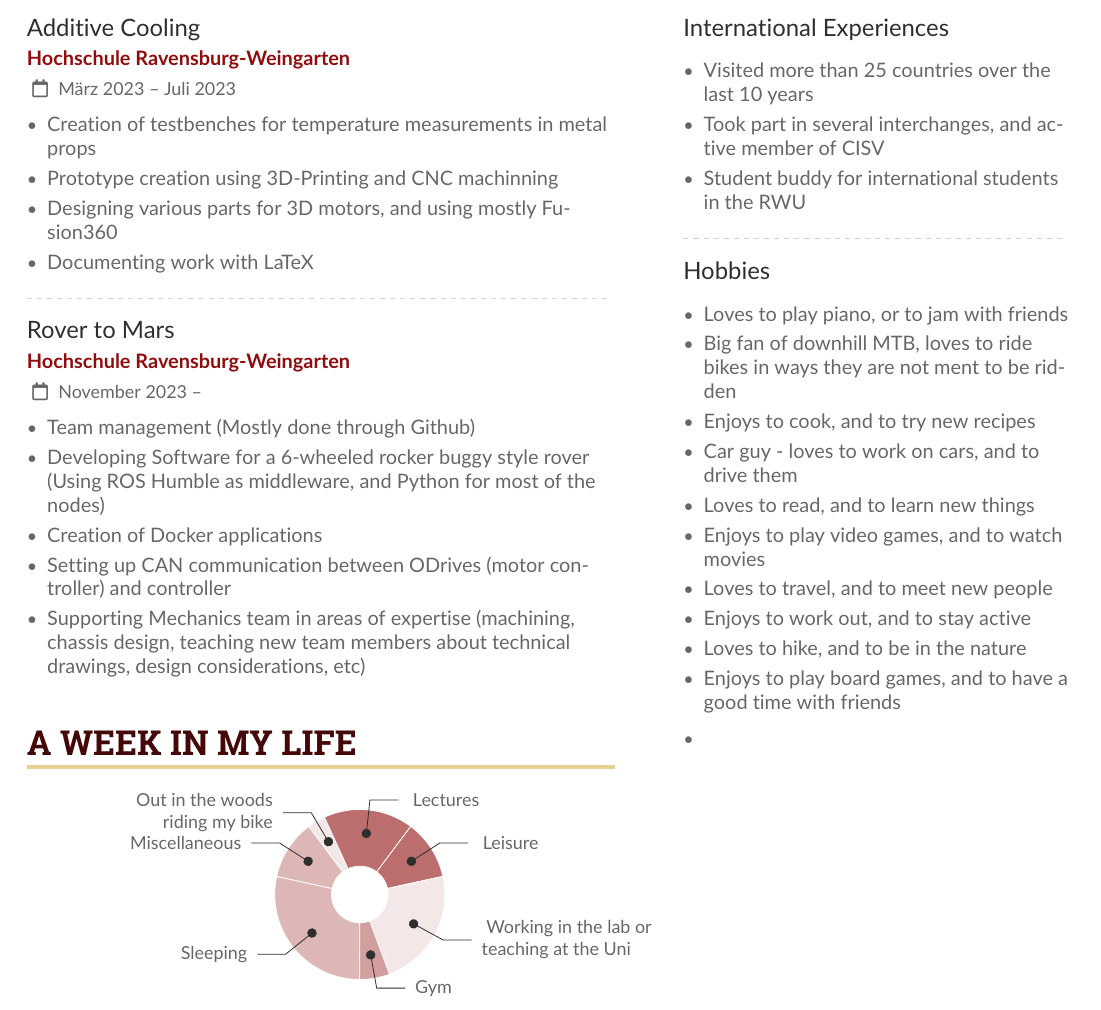
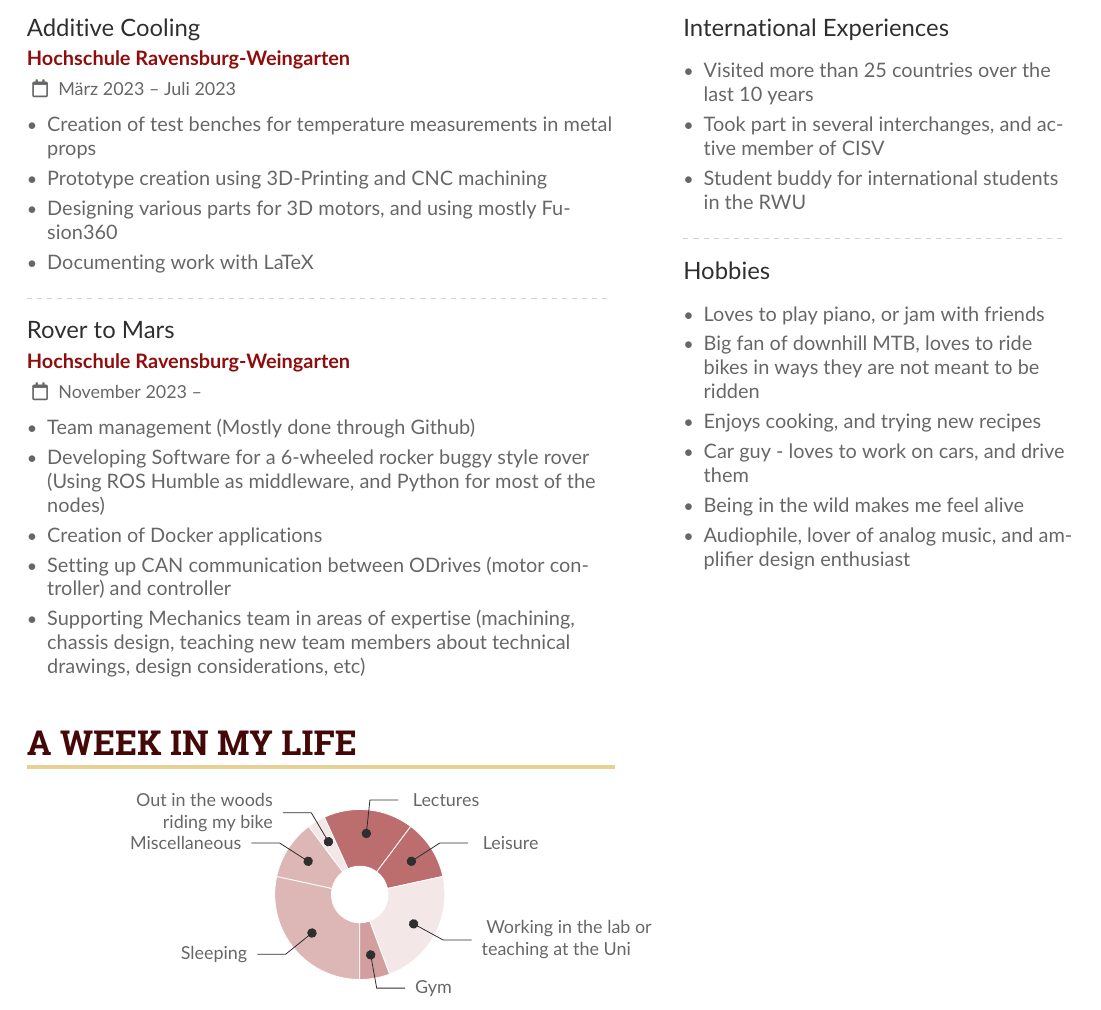
Before and after one commit to JoseLuizMendonca/CV, a LaTeX CV (src/cv.tex): part of page 2 of 2, cut so that both start at the same text. Compiled offline with pdfLaTeX.

Commit message:
Finished CV

```diff
--- a/src/cv.tex
+++ b/src/cv.tex
@@ -198,8 +198,8 @@
 
 \cvevent{Additive Cooling}{Hochschule Ravensburg-Weingarten}{März 2023 -- Juli 2023}{}
 \begin{itemize}
-\item Creation of testbenches for temperature measurements in metal props
-\item Prototype creation using 3D-Printing and CNC machinning
+\item Creation of test benches for temperature measurements in metal props
+\item Prototype creation using 3D-Printing and CNC machining
 \item Designing various parts for 3D motors, and using mostly Fusion360
 \item Documenting work with LaTeX
 \end{itemize}
@@ -223,7 +223,7 @@
 % \wheelchart{outer radius}{inner radius}{
 % comma-separated list of value/text width/color/detail}
 % Some ad-hoc tweaking to adjust the labels so that they don't overlap
-\hspace*{-1em}  %% quick hack to move the wheelchart a bit left
+\hspace*{-1em}  %% quick hack to move the chart a bit left
 \wheelchart{1.5cm}{0.5cm}{%
   25/10em/accent!30/Sleeping,
   10/11em/accent!30/ Miscellaneous,
@@ -367,17 +367,12 @@
 
 \cvevent{Hobbies}{}{}{}
 \begin{itemize}
-  \item Loves to play piano, or to jam with friends
-  \item Big fan of downhill MTB, loves to ride bikes in ways they are not ment to be ridden
-  \item Enjoys to cook, and to try new recipes
-  \item Car guy - loves to work on cars, and to drive them
-  \item Loves to read, and to learn new things
-  \item Enjoys to play video games, and to watch movies
-  \item Loves to travel, and to meet new people
-  \item Enjoys to work out, and to stay active
-  \item Loves to hike, and to be in the nature
-  \item Enjoys to play board games, and to have a good time with friends
-  \item
+  \item Loves to play piano, or jam with friends
+  \item Big fan of downhill MTB, loves to ride bikes in ways they are not meant to be ridden
+  \item Enjoys cooking, and trying new recipes
+  \item Car guy - loves to work on cars, and drive them
+  \item Being in the wild makes me feel alive
+  \item Audiophile, lover of analog music, and amplifier design enthusiast
 \end{itemize}
 
 %\divider
```
Also changed, not shown: src/cv.pdf, src/cv.tex (2 more changed lines), 3 other files.
